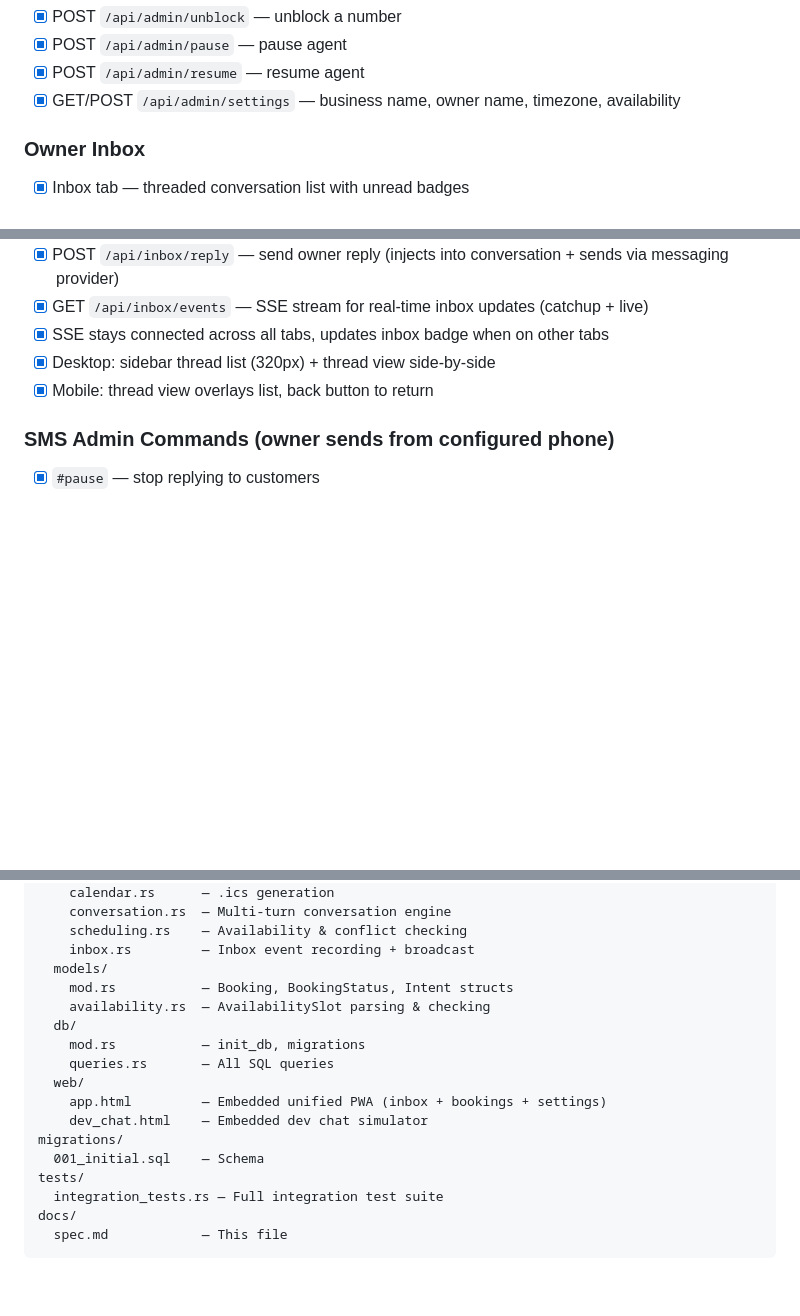
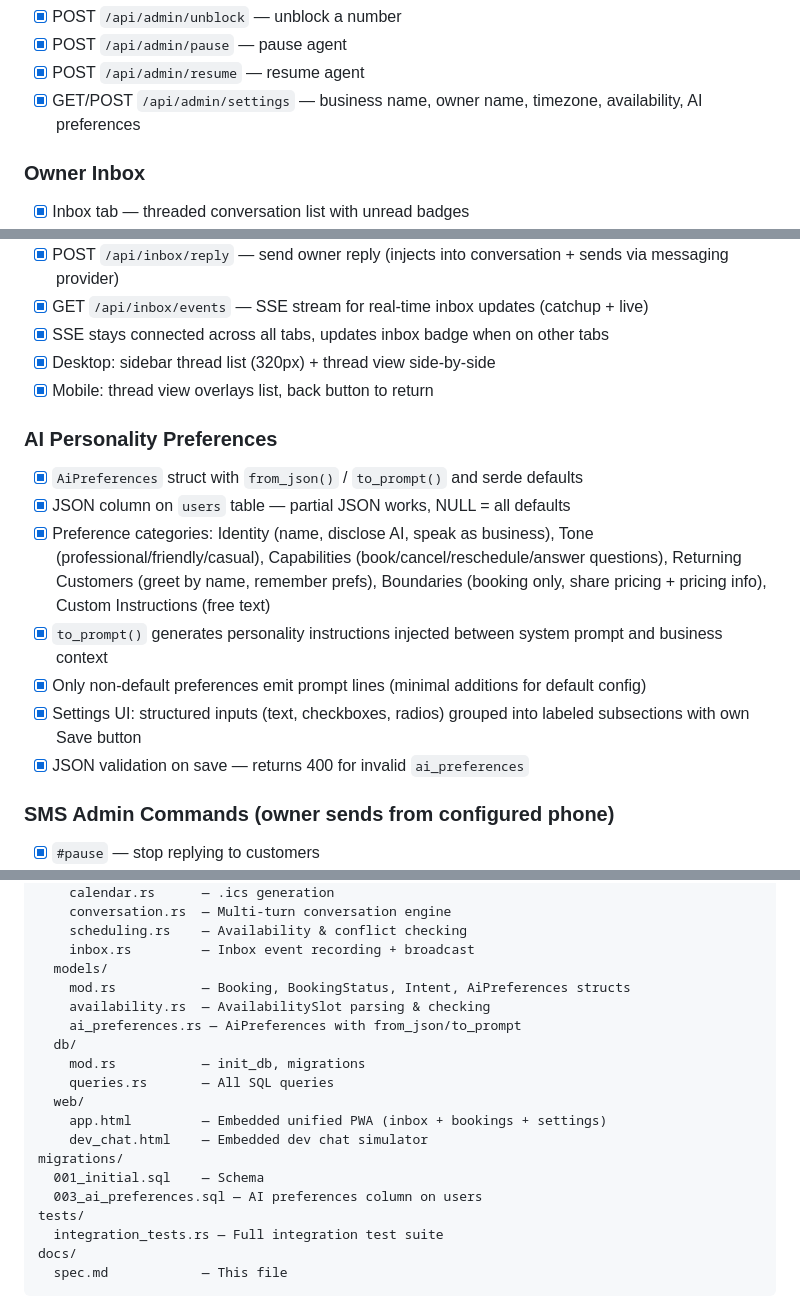
Before and after one commit to Ivapo/phonebook, a Markdown page: docs/spec.md, 3 parts joined by grey strips. GitHub-like rendering; blank space fills up the shorter version.

Commit message:
Update spec with AI personality preferences feature
Co-Authored-By: Claude Opus 4.6 <noreply@anthropic.com>

```diff
--- a/docs/spec.md
+++ b/docs/spec.md
@@ -71,7 +71,7 @@ Rust-based SMS booking agent for freelancers. Customers text a Twilio number to
 - [x] POST `/api/admin/unblock` — unblock a number
 - [x] POST `/api/admin/pause` — pause agent
 - [x] POST `/api/admin/resume` — resume agent
-- [x] GET/POST `/api/admin/settings` — business name, owner name, timezone, availability
+- [x] GET/POST `/api/admin/settings` — business name, owner name, timezone, availability, AI preferences
 
 ### Owner Inbox
 
@@ -86,6 +86,16 @@ Rust-based SMS booking agent for freelancers. Customers text a Twilio number to
 - [x] SSE stays connected across all tabs, updates inbox badge when on other tabs
 - [x] Desktop: sidebar thread list (320px) + thread view side-by-side
 - [x] Mobile: thread view overlays list, back button to return
+
+### AI Personality Preferences
+
+- [x] `AiPreferences` struct with `from_json()` / `to_prompt()` and serde defaults
+- [x] JSON column on `users` table — partial JSON works, NULL = all defaults
+- [x] Preference categories: Identity (name, disclose AI, speak as business), Tone (professional/friendly/casual), Capabilities (book/cancel/reschedule/answer questions), Returning Customers (greet by name, remember prefs), Boundaries (booking only, share pricing + pricing info), Custom Instructions (free text)
+- [x] `to_prompt()` generates personality instructions injected between system prompt and business context
+- [x] Only non-default preferences emit prompt lines (minimal additions for default config)
+- [x] Settings UI: structured inputs (text, checkboxes, radios) grouped into labeled subsections with own Save button
+- [x] JSON validation on save — returns 400 for invalid `ai_preferences`
 
 ### SMS Admin Commands (owner sends from configured phone)
 
@@ -238,8 +248,9 @@ src/
     scheduling.rs    — Availability & conflict checking
     inbox.rs         — Inbox event recording + broadcast
   models/
-    mod.rs           — Booking, BookingStatus, Intent structs
+    mod.rs           — Booking, BookingStatus, Intent, AiPreferences structs
     availability.rs  — AvailabilitySlot parsing & checking
+    ai_preferences.rs — AiPreferences with from_json/to_prompt
   db/
     mod.rs           — init_db, migrations
     queries.rs       — All SQL queries
@@ -248,6 +259,7 @@ src/
     dev_chat.html    — Embedded dev chat simulator
 migrations/
   001_initial.sql    — Schema
+  003_ai_preferences.sql — AI preferences column on users
 tests/
   integration_tests.rs — Full integration test suite
 docs/
```
Also changed, not shown: other parts of docs/spec.md (+1 -1 lines).
